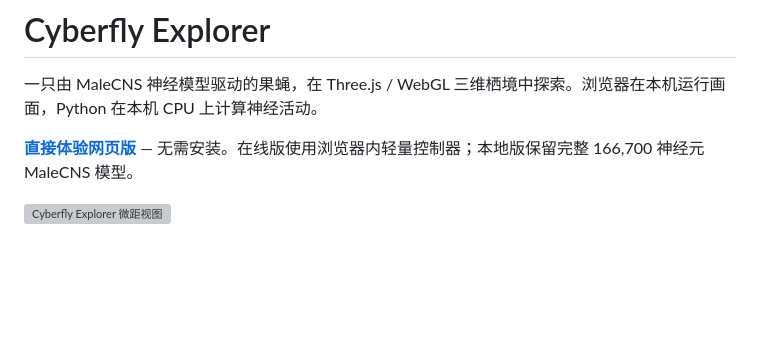
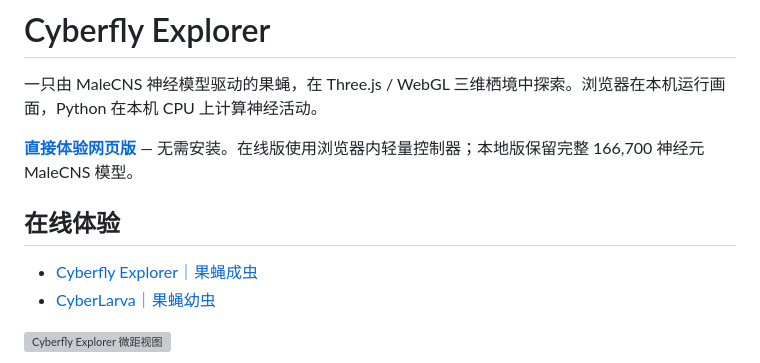
Before and after one commit to ChenYvhang/cyberfly-explorer, a Markdown page: README.md, the part around the change. Drawn GitHub-style; blank space fills up the shorter version; grey boxes are pictures that could not be loaded.

Commit message:
Link both browser demos from README

```diff
--- a/README.md
+++ b/README.md
@@ -3,6 +3,11 @@
 一只由 MaleCNS 神经模型驱动的果蝇，在 Three.js / WebGL 三维栖境中探索。浏览器在本机运行画面，Python 在本机 CPU 上计算神经活动。
 
 **[直接体验网页版](https://chenyvhang.github.io/cyberfly-explorer/)** — 无需安装。在线版使用浏览器内轻量控制器；本地版保留完整 166,700 神经元 MaleCNS 模型。
+
+## 在线体验
+
+- [Cyberfly Explorer｜果蝇成虫](https://chenyvhang.github.io/cyberfly-explorer/)
+- [CyberLarva｜果蝇幼虫](https://chenyvhang.github.io/cyber-larva/)
 
 ![Cyberfly Explorer 微距视图](preview-3d-macro.png)
 
```
